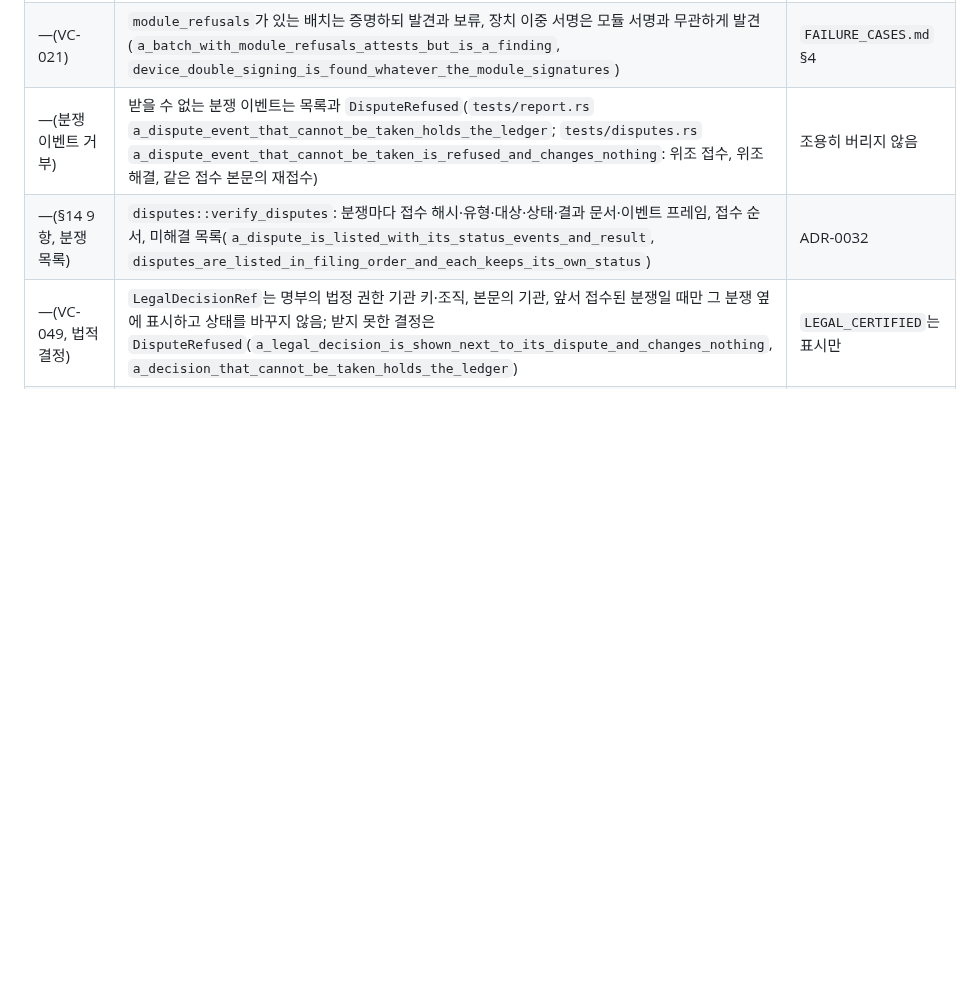
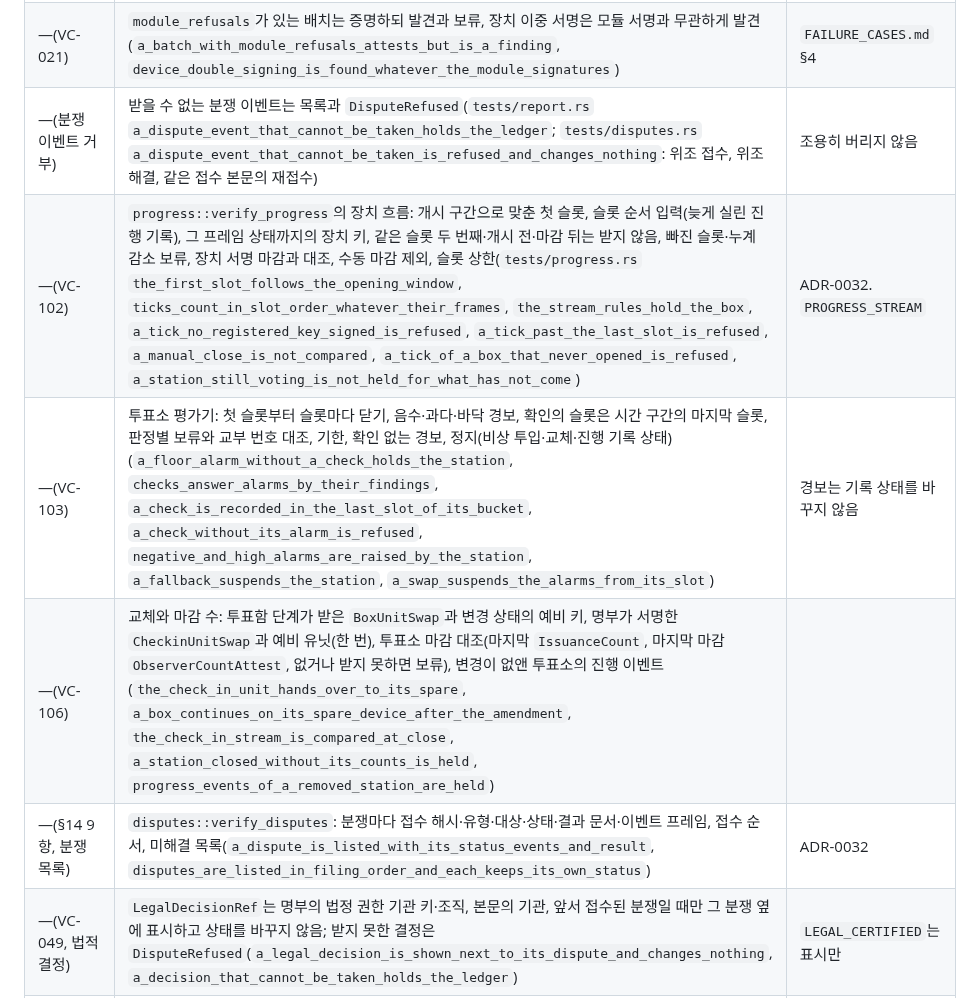
Before and after one commit to dudueul/ityv, a Markdown page: docs/assurance/BEHAVIOR_SPEC.md, the part around the change. Drawn GitHub-style; blank space fills up the shorter version.

Commit message:
docs: the progress stage in PROTOCOL §14 item 4 and BEHAVIOR_SPEC
Co-Authored-By: Claude Opus 5.5 <noreply@anthropic.com>
Claude-Session: https://claude.ai/code/session_01AMofbnMANVrThL7rxGoNKU

```diff
--- a/docs/assurance/BEHAVIOR_SPEC.md
+++ b/docs/assurance/BEHAVIOR_SPEC.md
@@ -521,6 +521,9 @@
 | —(VC-028, 재구성) | `records::opening_reconstructs`: 같은 투표양식, 정확히 `k`개의 canonical 스칼라, 모듈 난수의 덩어리별 합, 모듈 `cid`가 유도하는 `cast_id`, 모듈·카운터 일치, `verify_opening`; 재구성되지 않으면 `failed_openings`와 `OpeningMismatch`(47), 기록은 `CHALLENGED_SPOILED` 그대로(`tests/records.rs` `a_challenge_opening_must_reconstruct_its_record`: 투표양식·카운터·모듈 난수·`cid`·선택지·덩어리 수를 하나씩 바꾼 공개; 실제 기여로 만든 공개는 `a_challenged_record_is_published_but_not_cast`) | §8 5항 |
 | —(VC-021) | `module_refusals`가 있는 배치는 증명하되 발견과 보류, 장치 이중 서명은 모듈 서명과 무관하게 발견(`a_batch_with_module_refusals_attests_but_is_a_finding`, `device_double_signing_is_found_whatever_the_module_signatures`) | `FAILURE_CASES.md` §4 |
 | —(분쟁 이벤트 거부) | 받을 수 없는 분쟁 이벤트는 목록과 `DisputeRefused`(`tests/report.rs` `a_dispute_event_that_cannot_be_taken_holds_the_ledger`; `tests/disputes.rs` `a_dispute_event_that_cannot_be_taken_is_refused_and_changes_nothing`: 위조 접수, 위조 해결, 같은 접수 본문의 재접수) | 조용히 버리지 않음 |
+| —(VC-102) | `progress::verify_progress`의 장치 흐름: 개시 구간으로 맞춘 첫 슬롯, 슬롯 순서 입력(늦게 실린 진행 기록), 그 프레임 상태까지의 장치 키, 같은 슬롯 두 번째·개시 전·마감 뒤는 받지 않음, 빠진 슬롯·누계 감소 보류, 장치 서명 마감과 대조, 수동 마감 제외, 슬롯 상한(`tests/progress.rs` `the_first_slot_follows_the_opening_window`, `ticks_count_in_slot_order_whatever_their_frames`, `the_stream_rules_hold_the_box`, `a_tick_no_registered_key_signed_is_refused`, `a_tick_past_the_last_slot_is_refused`, `a_manual_close_is_not_compared`, `a_tick_of_a_box_that_never_opened_is_refused`, `a_station_still_voting_is_not_held_for_what_has_not_come`) | ADR-0032. `PROGRESS_STREAM` |
+| —(VC-103) | 투표소 평가기: 첫 슬롯부터 슬롯마다 닫기, 음수·과다·바닥 경보, 확인의 슬롯은 시간 구간의 마지막 슬롯, 판정별 보류와 교부 번호 대조, 기한, 확인 없는 경보, 정지(비상 투입·교체·진행 기록 상태)(`a_floor_alarm_without_a_check_holds_the_station`, `checks_answer_alarms_by_their_findings`, `a_check_is_recorded_in_the_last_slot_of_its_bucket`, `a_check_without_its_alarm_is_refused`, `negative_and_high_alarms_are_raised_by_the_station`, `a_fallback_suspends_the_station`, `a_swap_suspends_the_alarms_from_its_slot`) | 경보는 기록 상태를 바꾸지 않음 |
+| —(VC-106) | 교체와 마감 수: 투표함 단계가 받은 `BoxUnitSwap`과 변경 상태의 예비 키, 명부가 서명한 `CheckinUnitSwap`과 예비 유닛(한 번), 투표소 마감 대조(마지막 `IssuanceCount`, 마지막 마감 `ObserverCountAttest`, 없거나 받지 못하면 보류), 변경이 없앤 투표소의 진행 이벤트(`the_check_in_unit_hands_over_to_its_spare`, `a_box_continues_on_its_spare_device_after_the_amendment`, `the_check_in_stream_is_compared_at_close`, `a_station_closed_without_its_counts_is_held`, `progress_events_of_a_removed_station_are_held`) | |
 | —(§14 9항, 분쟁 목록) | `disputes::verify_disputes`: 분쟁마다 접수 해시·유형·대상·상태·결과 문서·이벤트 프레임, 접수 순서, 미해결 목록(`a_dispute_is_listed_with_its_status_events_and_result`, `disputes_are_listed_in_filing_order_and_each_keeps_its_own_status`) | ADR-0032 |
 | —(VC-049, 법적 결정) | `LegalDecisionRef`는 명부의 법정 권한 기관 키·조직, 본문의 기관, 앞서 접수된 분쟁일 때만 그 분쟁 옆에 표시하고 상태를 바꾸지 않음; 받지 못한 결정은 `DisputeRefused`(`a_legal_decision_is_shown_next_to_its_dispute_and_changes_nothing`, `a_decision_that_cannot_be_taken_holds_the_ledger`) | `LEGAL_CERTIFIED`는 표시만 |
 | 014, 161(보강) | `report::verify_ledger`는 모든 단계를 돌린 뒤 `ityv_state::status::evaluate`로 상태 하나를 낸다. 앵커 전·덮이지 않은 프레임이 있으면 `UNVERIFIED`(`tests/report.rs` `nothing_anchored_is_unverified`, `frames_no_checkpoint_covers_keep_the_ledger_unverified`) | VC-050 |
```
Also changed, not shown: docs/spec/PROTOCOL.md (+1 -1 lines).
